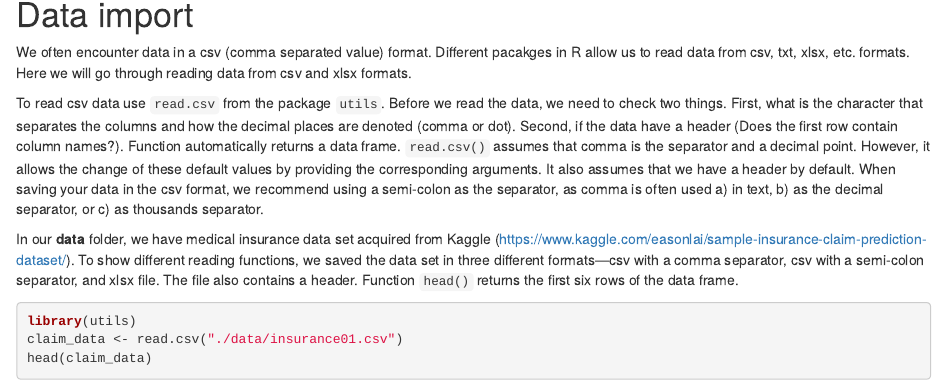
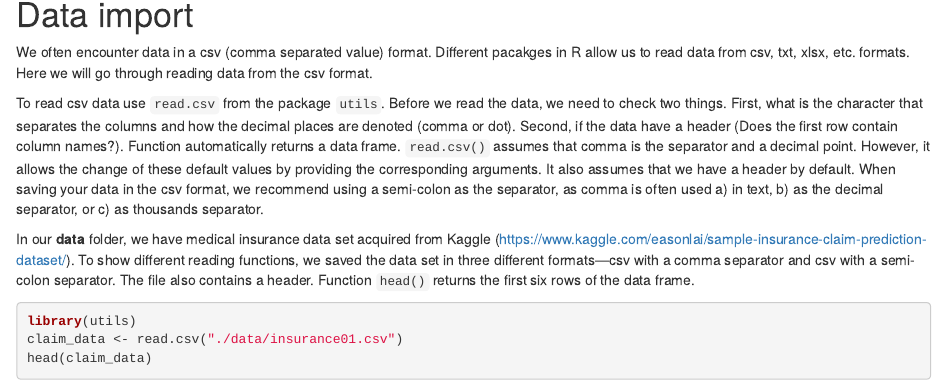
Before and after one commit to bstatcomp/R-FMF-Workshop, an R Markdown document (R_introduction.Rmd): the page in a window 1100 px wide, from 12340 px down. Rendered offline with R 4.5, knitr and Pandoc, with nearby package versions; drawn as R Markdown's standard HTML page in place of the format the file asks for; some code elsewhere in the file could not run offline.

Commit message:
- Updated R_introduction.

```diff
--- a/R_introduction.Rmd
+++ b/R_introduction.Rmd
@@ -439,7 +439,7 @@ remove.packages("car")
 
 We often encounter data in a csv (comma separated value) format. Different
 pacakges in R allow us to read data from csv, txt, xlsx, etc. formats.
-Here we will go through reading data from csv and xlsx formats.
+Here we will go through reading data from the csv format.
 
 To read csv data use `read.csv` from the
 package `utils`. Before we read the data, we need to check two things.
@@ -457,8 +457,8 @@ thousands separator.
 In our **data** folder, we have medical insurance data set acquired from Kaggle
 (https://www.kaggle.com/easonlai/sample-insurance-claim-prediction-dataset/).
 To show different reading functions, we saved the data set in three
-different formats---csv with a comma separator, csv with a semi-colon
-separator, and xlsx file. The file also contains a
+different formats---csv with a comma separator and csv with a semi-colon
+separator. The file also contains a
 header. Function `head()` returns
 the first six rows of the data frame.
 
```
Also changed, not shown: R_introduction.html, R_introduction_files/figure-html/unnamed-chunk-53-1.png (deleted), R_introduction_files/figure-html/unnamed-chunk-54-1.png (deleted), R_introduction_files/figure-html/unnamed-chunk-55-1.png (deleted), R_introduction_files/figure-html/unnamed-chunk-56-1.png (deleted), R_introduction_files/figure-html/unnamed-chunk-57-1.png (deleted), R_introduction_files/figure-html/unnamed-chunk-58-1.png (deleted), R_introduction_files/figure-html/unnamed-chunk-59-1.png (deleted), R_introduction_files/figure-html/unnamed-chunk-60-1.png (deleted).
